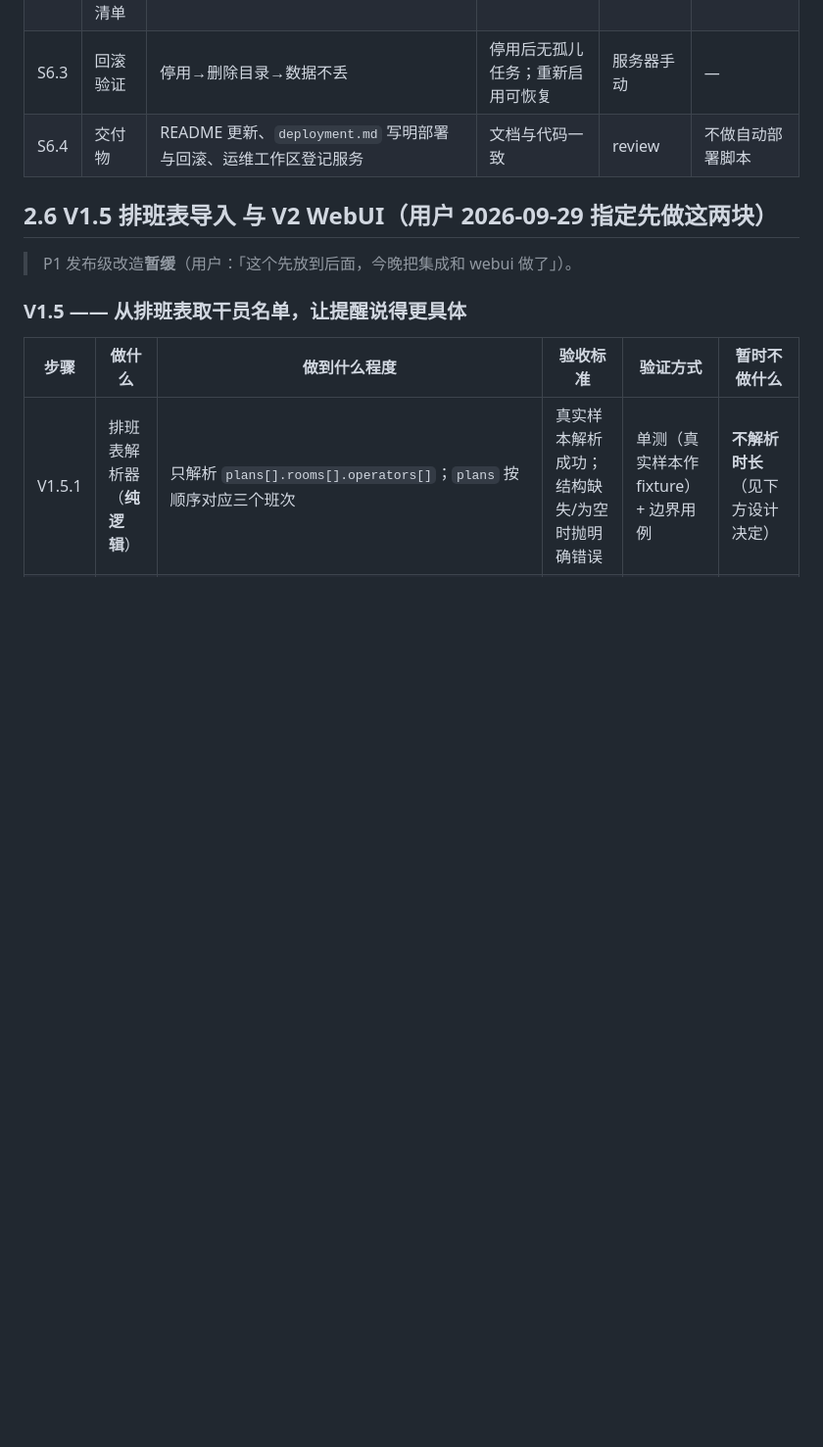
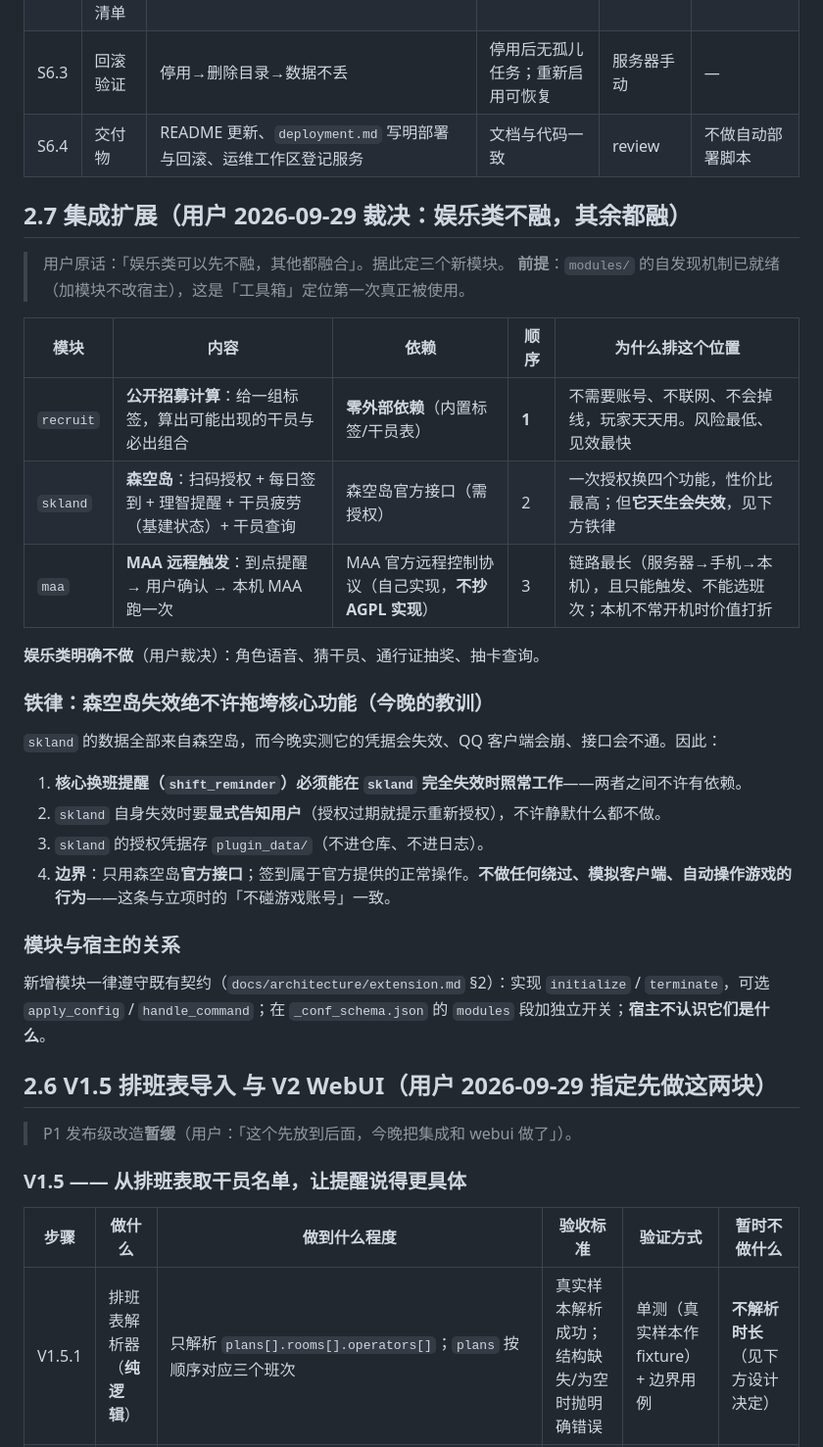
Before and after one commit to ppepperkok-hue/astrbot_plugin_arknights_toolbox, a Markdown page: docs/implementation/implementation.md, the part around the change. Shown at 98% size. Rendered like a GitHub page; blank space fills up the shorter version.

Commit message:
docs: scope the integration modules and forbid skland from gating core features

```diff
--- a/docs/implementation/implementation.md
+++ b/docs/implementation/implementation.md
@@ -122,6 +122,32 @@ async def initialize(self, ctx: Any, config: Mapping[str, Any]) -> None: ...
 | S6.3 | 回滚验证 | 停用→删除目录→数据不丢 | 停用后无孤儿任务；重新启用可恢复 | 服务器手动 | — |
 | S6.4 | 交付物 | README 更新、`deployment.md` 写明部署与回滚、运维工作区登记服务 | 文档与代码一致 | review | 不做自动部署脚本 |
 
+## 2.7 集成扩展（用户 2026-09-29 裁决：娱乐类不融，其余都融）
+
+> 用户原话：「娱乐类可以先不融，其他都融合」。据此定三个新模块。
+> **前提**：`modules/` 的自发现机制已就绪（加模块不改宿主），这是「工具箱」定位第一次真正被使用。
+
+| 模块 | 内容 | 依赖 | 顺序 | 为什么排这个位置 |
+| --- | --- | --- | --- | --- |
+| `recruit` | **公开招募计算**：给一组标签，算出可能出现的干员与必出组合 | **零外部依赖**（内置标签/干员表） | **1** | 不需要账号、不联网、不会掉线，玩家天天用。风险最低、见效最快 |
+| `skland` | **森空岛**：扫码授权 + 每日签到 + 理智提醒 + 干员疲劳（基建状态）+ 干员查询 | 森空岛官方接口（需授权） | 2 | 一次授权换四个功能，性价比最高；但**它天生会失效**，见下方铁律 |
+| `maa` | **MAA 远程触发**：到点提醒 → 用户确认 → 本机 MAA 跑一次 | MAA 官方远程控制协议（自己实现，**不抄 AGPL 实现**） | 3 | 链路最长（服务器→手机→本机），且只能触发、不能选班次；本机不常开机时价值打折 |
+
+**娱乐类明确不做**（用户裁决）：角色语音、猜干员、通行证抽奖、抽卡查询。
+
+### 铁律：森空岛失效绝不许拖垮核心功能（今晚的教训）
+
+`skland` 的数据全部来自森空岛，而今晚实测它的凭据会失效、QQ 客户端会崩、接口会不通。因此：
+
+1. **核心换班提醒（`shift_reminder`）必须能在 `skland` 完全失效时照常工作**——两者之间不许有依赖。
+2. `skland` 自身失效时要**显式告知用户**（授权过期就提示重新授权），不许静默什么都不做。
+3. `skland` 的授权凭据存 `plugin_data/`（不进仓库、不进日志）。
+4. **边界**：只用森空岛**官方接口**；签到属于官方提供的正常操作。**不做任何绕过、模拟客户端、自动操作游戏的行为**——这条与立项时的「不碰游戏账号」一致。
+
+### 模块与宿主的关系
+
+新增模块一律遵守既有契约（`docs/architecture/extension.md` §2）：实现 `initialize` / `terminate`，可选 `apply_config` / `handle_command`；在 `_conf_schema.json` 的 `modules` 段加独立开关；**宿主不认识它们是什么**。
+
 ## 2.6 V1.5 排班表导入 与 V2 WebUI（用户 2026-09-29 指定先做这两块）
 
 > P1 发布级改造**暂缓**（用户：「这个先放到后面，今晚把集成和 webui 做了」）。
```
